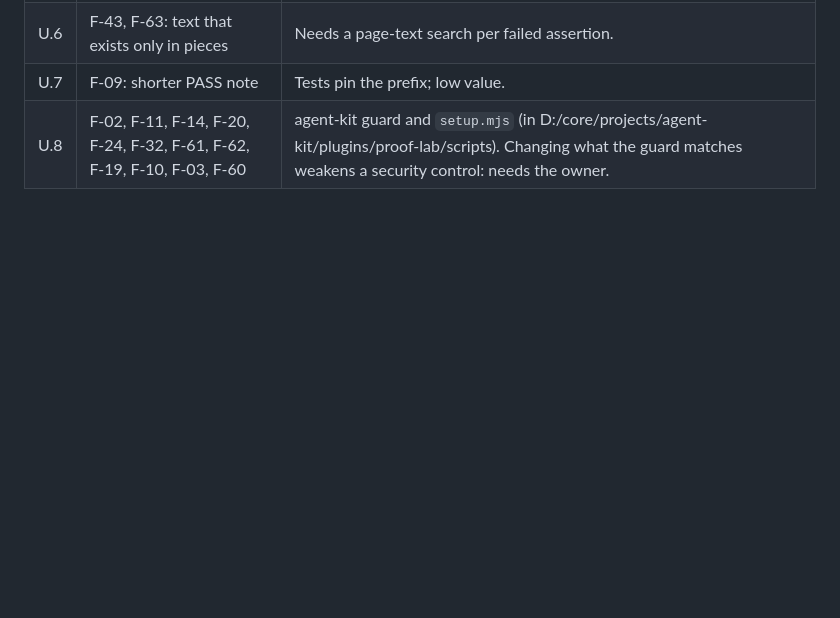
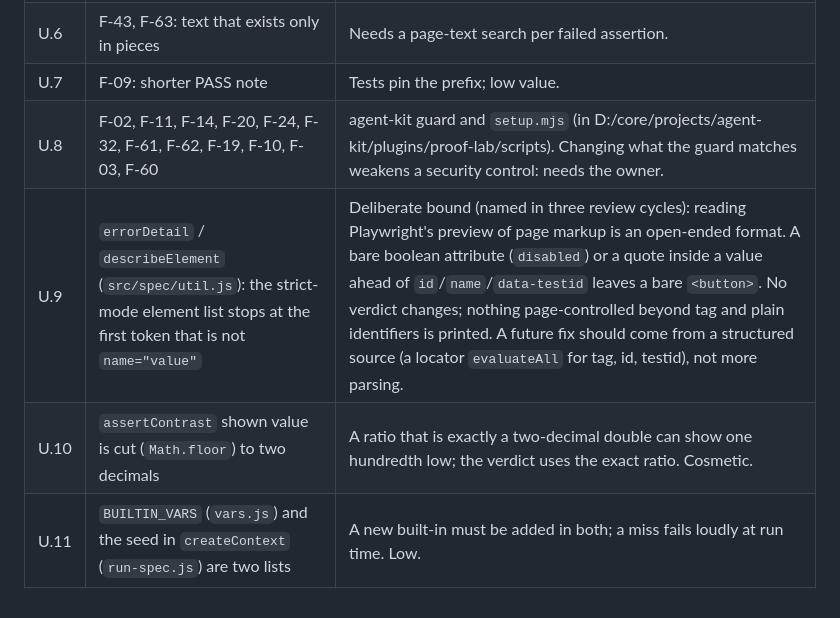
Before and after one commit to Officiel-TinkerThink/proof-lab, a Markdown page: SECURITY-BACKLOG.md, the part around the change. GitHub-like rendering; blank space fills up the shorter version.

Commit message:
docs: backlog U.9-U.11 from the third review cycle
Co-Authored-By: Claude Sonnet 5.5 <noreply@anthropic.com>

```diff
--- a/SECURITY-BACKLOG.md
+++ b/SECURITY-BACKLOG.md
@@ -58,3 +58,6 @@ Fixed so far: F-06 (concurrent runs), F-07/F-30 (`allowPageErrors`), F-15 (`vali
 | U.6 | F-43, F-63: text that exists only in pieces | Needs a page-text search per failed assertion. |
 | U.7 | F-09: shorter PASS note | Tests pin the prefix; low value. |
 | U.8 | F-02, F-11, F-14, F-20, F-24, F-32, F-61, F-62, F-19, F-10, F-03, F-60 | agent-kit guard and `setup.mjs` (in D:/core/projects/agent-kit/plugins/proof-lab/scripts). Changing what the guard matches weakens a security control: needs the owner. |
+| U.9 | `errorDetail` / `describeElement` (`src/spec/util.js`): the strict-mode element list stops at the first token that is not `name="value"` | Deliberate bound (named in three review cycles): reading Playwright's preview of page markup is an open-ended format. A bare boolean attribute (`disabled`) or a quote inside a value ahead of `id`/`name`/`data-testid` leaves a bare `<button>`. No verdict changes; nothing page-controlled beyond tag and plain identifiers is printed. A future fix should come from a structured source (a locator `evaluateAll` for tag, id, testid), not more parsing. |
+| U.10 | `assertContrast` shown value is cut (`Math.floor`) to two decimals | A ratio that is exactly a two-decimal double can show one hundredth low; the verdict uses the exact ratio. Cosmetic. |
+| U.11 | `BUILTIN_VARS` (`vars.js`) and the seed in `createContext` (`run-spec.js`) are two lists | A new built-in must be added in both; a miss fails loudly at run time. Low. |
```
